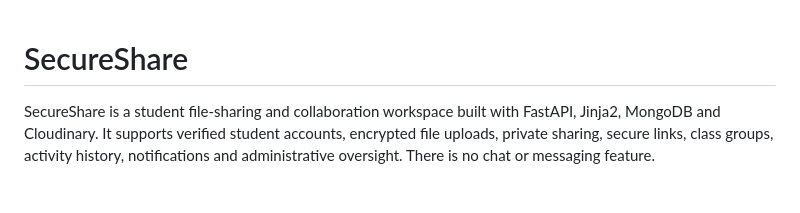
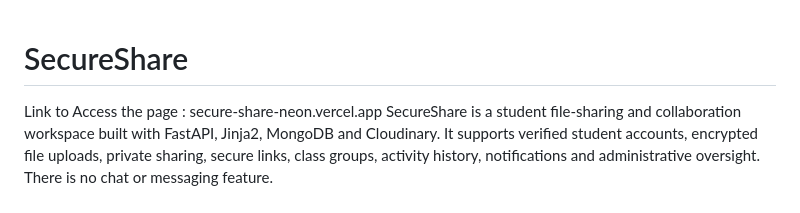
Before and after one commit to poorthi12/secure-share, a Markdown page: README.md, the part around the change. GitHub-like rendering.

Commit message:
Add access link to README
Added link to access the SecureShare page.

```diff
--- a/README.md
+++ b/README.md
@@ -1,5 +1,5 @@
 # SecureShare
-
+Link to Access the page : secure-share-neon.vercel.app
 SecureShare is a student file-sharing and collaboration workspace built with FastAPI, Jinja2, MongoDB and Cloudinary. It supports verified student accounts, encrypted file uploads, private sharing, secure links, class groups, activity history, notifications and administrative oversight. There is no chat or messaging feature.
 
 ## Project walkthrough
```
